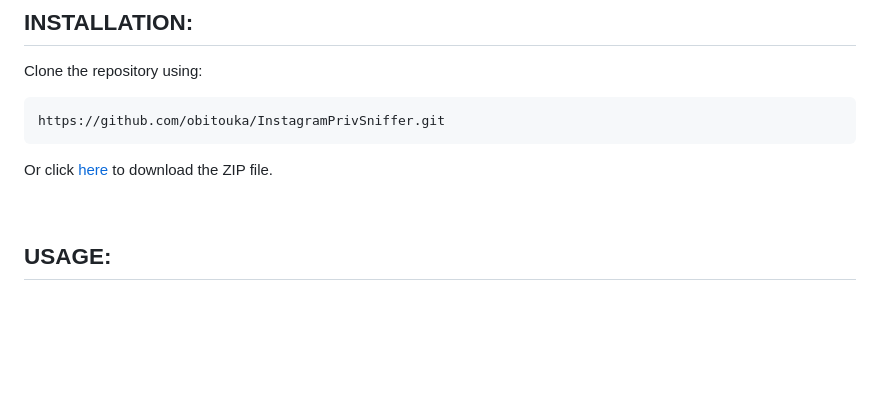
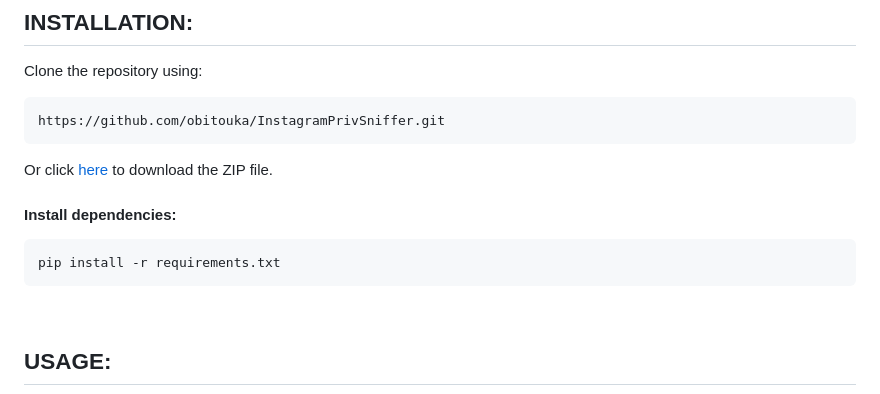
Before and after one commit to obitouka/InstagramPrivSniffer, a Markdown page: README.md, the part around the change. GitHub-like rendering; blank space fills up the shorter version.

Commit message:
added dependencies installation

```diff
--- a/README.md
+++ b/README.md
@@ -60,6 +60,10 @@ Clone the repository using:
 
 Or click [here](https://github.com/obitouka/InstagramPrivSniffer/archive/refs/heads/main.zip) to download the ZIP file.
 
+#### Install dependencies:
+
+    pip install -r requirements.txt
+
 <br>
 
 ## USAGE:
```
